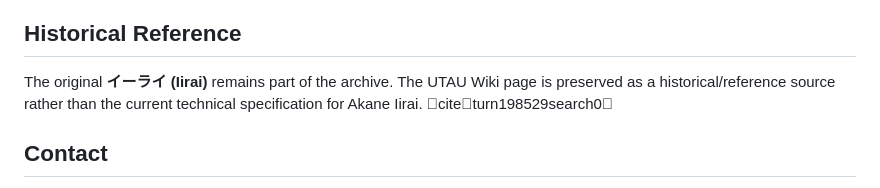
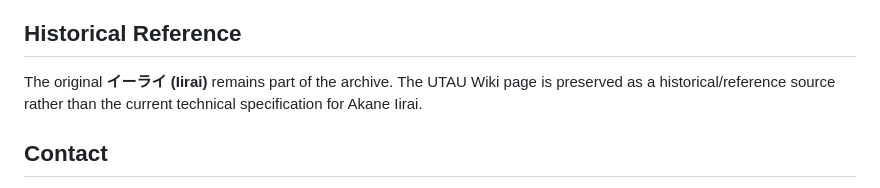
Before and after one commit to ELIASADAMS/Iirai, a Markdown page: README.md, the part around the change. Rendered like a GitHub page.

Commit message:
docs: remove citation markup from README

```diff
--- a/README.md
+++ b/README.md
@@ -86,7 +86,7 @@ Existing root-level artwork is intentionally preserved for now so the current Gi
 
 ## Historical Reference
 
-The original **イーライ (Iirai)** remains part of the archive. The UTAU Wiki page is preserved as a historical/reference source rather than the current technical specification for Akane Iirai. citeturn198529search0
+The original **イーライ (Iirai)** remains part of the archive. The UTAU Wiki page is preserved as a historical/reference source rather than the current technical specification for Akane Iirai.
 
 ## Contact
 
```
